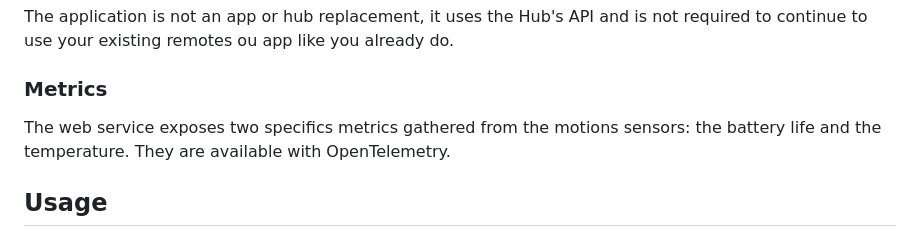
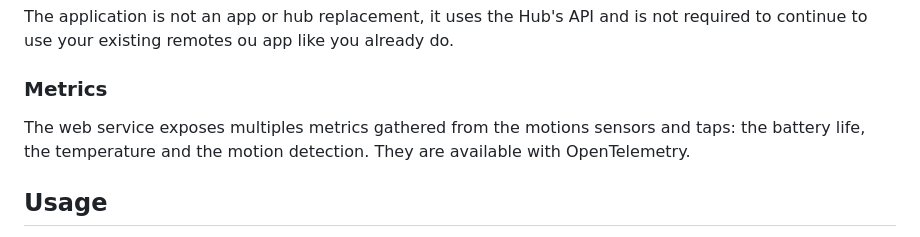
Before and after one commit to ViBiOh/hue, a Markdown page: README.md, the part around the change. Rendered like a GitHub page.

Commit message:
docs: updating readme
Signed-off-by: Vincent Boutour <bob@vibioh.fr>

```diff
--- a/README.md
+++ b/README.md
@@ -57,7 +57,7 @@ The application is not an app or hub replacement, it uses the Hub's API and is n
 
 ### Metrics
 
-The web service exposes two specifics metrics gathered from the motions sensors: the battery life and the temperature. They are available with OpenTelemetry.
+The web service exposes multiples metrics gathered from the motions sensors and taps: the battery life, the temperature and the motion detection. They are available with OpenTelemetry.
 
 ## Usage
 
```
